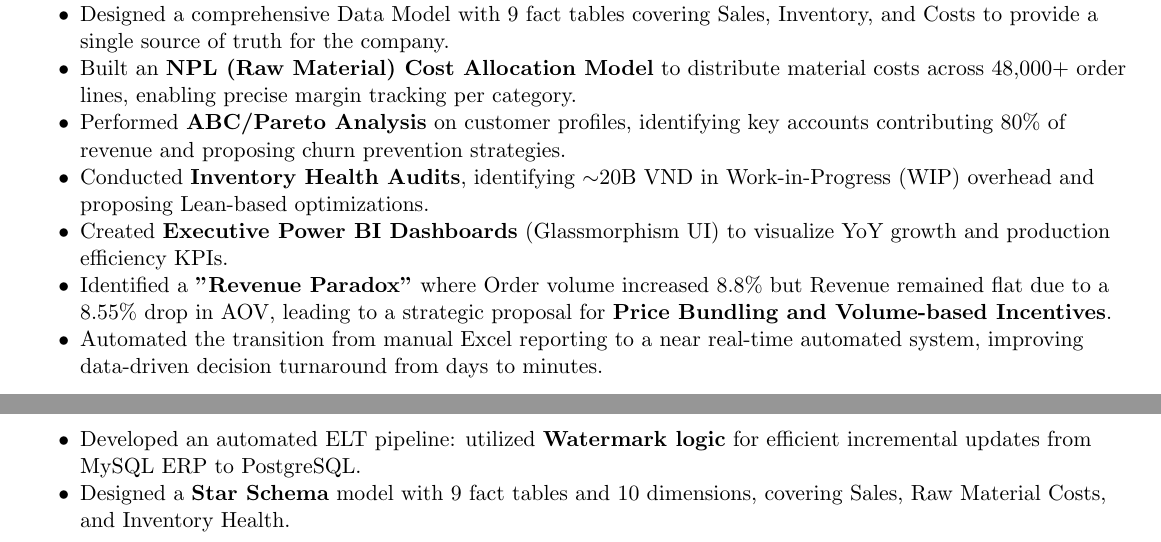
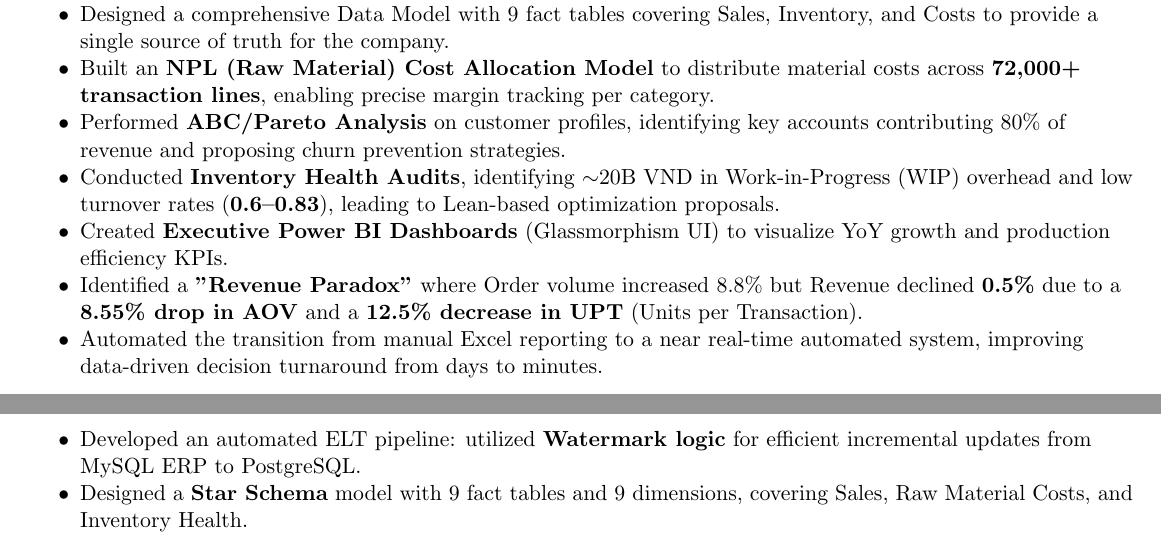
Before and after one commit to Trongchien1711/erp-dwh-td, a LaTeX CV (CV_NguyenTrongChien.tex): two parts of page 1 of 2, joined at a grey line, cut so that both start at the same text. Compiled offline with pdfLaTeX.

Commit message:
docs: final polish and metric synchronization across CV and README

```diff
--- a/CV_NguyenTrongChien.tex
+++ b/CV_NguyenTrongChien.tex
@@ -68,11 +68,11 @@ Data Analyst with a strong business background, specializing in transforming raw
   \resumeItem{Developed and automated a reporting system from ERP source (MySQL), implementing an ELT pipeline that \textbf{reduced daily reporting time by 85\%} (from 4 hours to 15 minutes).}
   \resumeItem{Implemented data validation scripts using Python to track row counts and data freshness, ensuring high-quality metrics for executive reporting.}
   \resumeItem{Designed a comprehensive Data Model with 9 fact tables covering Sales, Inventory, and Costs to provide a single source of truth for the company.}
-  \resumeItem{Built an \textbf{NPL (Raw Material) Cost Allocation Model} to distribute material costs across 48,000+ order lines, enabling precise margin tracking per category.}
+  \resumeItem{Built an \textbf{NPL (Raw Material) Cost Allocation Model} to distribute material costs across \textbf{72,000+ transaction lines}, enabling precise margin tracking per category.}
   \resumeItem{Performed \textbf{ABC/Pareto Analysis} on customer profiles, identifying key accounts contributing 80\% of revenue and proposing churn prevention strategies.}
-  \resumeItem{Conducted \textbf{Inventory Health Audits}, identifying $\sim$20B VND in Work-in-Progress (WIP) overhead and proposing Lean-based optimizations.}
+  \resumeItem{Conducted \textbf{Inventory Health Audits}, identifying $\sim$20B VND in Work-in-Progress (WIP) overhead and low turnover rates (\textbf{0.6--0.83}), leading to Lean-based optimization proposals.}
   \resumeItem{Created \textbf{Executive Power BI Dashboards} (Glassmorphism UI) to visualize YoY growth and production efficiency KPIs.}
-  \resumeItem{Identified a \textbf{"Revenue Paradox"} where Order volume increased 8.8\% but Revenue remained flat due to a 8.55\% drop in AOV, leading to a strategic proposal for \textbf{Price Bundling and Volume-based Incentives}.}
+  \resumeItem{Identified a \textbf{"Revenue Paradox"} where Order volume increased 8.8\% but Revenue declined \textbf{0.5\%} due to a \textbf{8.55\% drop in AOV} and a \textbf{12.5\% decrease in UPT} (Units per Transaction).}
   \resumeItem{Automated the transition from manual Excel reporting to a near real-time automated system, improving data-driven decision turnaround from days to minutes.}
 \end{itemize}
 
@@ -94,7 +94,7 @@ Data Analyst with a strong business background, specializing in transforming raw
 
 \begin{itemize}
   \resumeItem{Developed an automated ELT pipeline: utilized \textbf{Watermark logic} for efficient incremental updates from MySQL ERP to PostgreSQL.}
-  \resumeItem{Designed a \textbf{Star Schema} model with 9 fact tables and 10 dimensions, covering Sales, Raw Material Costs, and Inventory Health.}
+  \resumeItem{Designed a \textbf{Star Schema} model with 9 fact tables and 9 dimensions, covering Sales, Raw Material Costs, and Inventory Health.}
   \resumeItem{Applied \textbf{dbt} for modular data transformation, organizing logic into Staging and Mart layers for maintainability.}
   \resumeItem{Implemented \textbf{Data Quality Tests} using dbt and Python to ensure referential integrity and data freshness.}
 \end{itemize}
```
